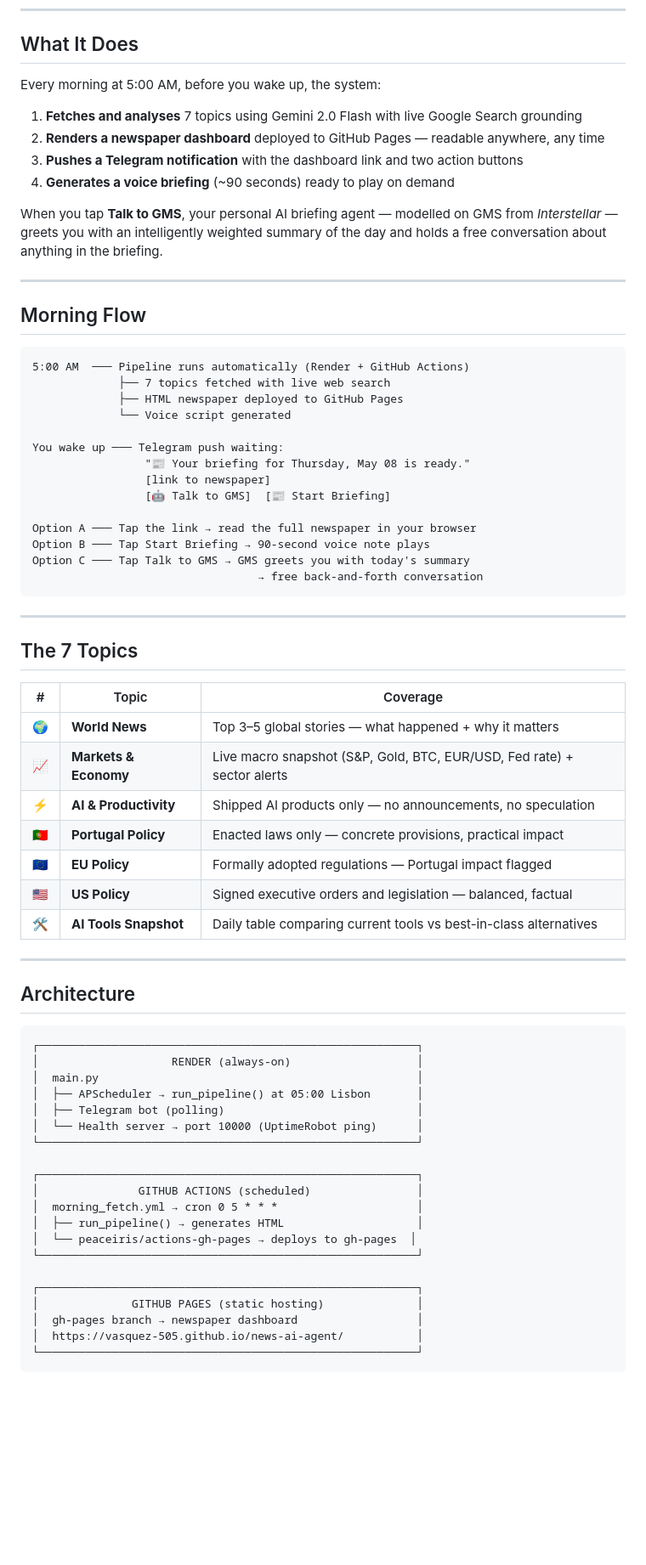
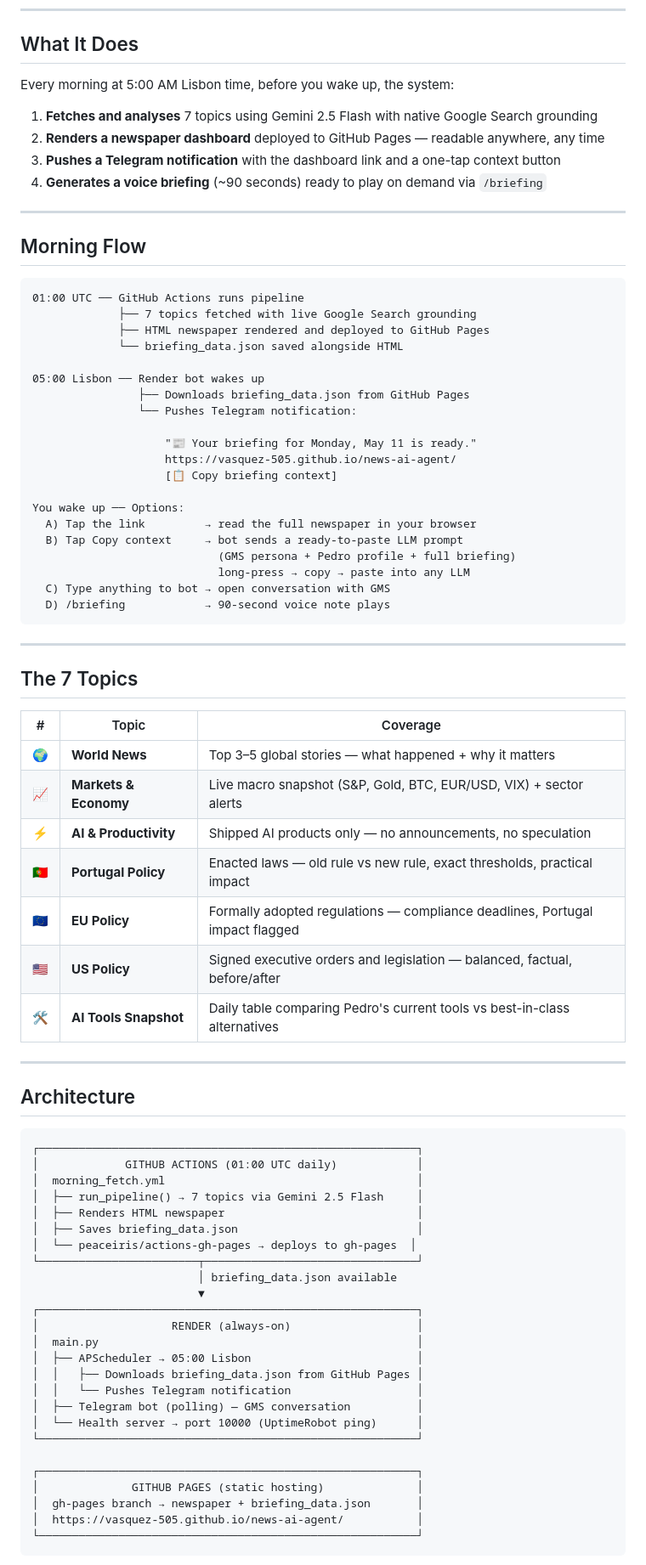
Before and after one commit to Vasquez-505/news-ai-agent, a Markdown page: README.md, the part around one of its changes. Shown at 85% size. GitHub-like rendering; blank space fills up the shorter version.

````diff
--- a/README.md
+++ b/README.md
@@ -8,34 +8,38 @@ A fully automated personal intelligence system that fetches, analyses, and deliv
 
 ## What It Does
 
-Every morning at 5:00 AM, before you wake up, the system:
+Every morning at 5:00 AM Lisbon time, before you wake up, the system:
 
-1. **Fetches and analyses** 7 topics using Gemini 2.0 Flash with live Google Search grounding
+1. **Fetches and analyses** 7 topics using Gemini 2.5 Flash with native Google Search grounding
 2. **Renders a newspaper dashboard** deployed to GitHub Pages — readable anywhere, any time
-3. **Pushes a Telegram notification** with the dashboard link and two action buttons
-4. **Generates a voice briefing** (~90 seconds) ready to play on demand
-
-When you tap **Talk to GMS**, your personal AI briefing agent — modelled on GMS from *Interstellar* — greets you with an intelligently weighted summary of the day and holds a free conversation about anything in the briefing.
+3. **Pushes a Telegram notification** with the dashboard link and a one-tap context button
+4. **Generates a voice briefing** (~90 seconds) ready to play on demand via `/briefing`
 
 ---
 
 ## Morning Flow
 
 ```
-5:00 AM  ─── Pipeline runs automatically (Render + GitHub Actions)
-             ├── 7 topics fetched with live web search
-             ├── HTML newspaper deployed to GitHub Pages
-             └── Voice script generated
+01:00 UTC ── GitHub Actions runs pipeline
+             ├── 7 topics fetched with live Google Search grounding
+             ├── HTML newspaper rendered and deployed to GitHub Pages
+             └── briefing_data.json saved alongside HTML
 
-You wake up ─── Telegram push waiting:
-                 "📰 Your briefing for Thursday, May 08 is ready."
-                 [link to newspaper]
-                 [🤖 Talk to GMS]  [📰 Start Briefing]
+05:00 Lisbon ── Render bot wakes up
+                ├── Downloads briefing_data.json from GitHub Pages
+                └── Pushes Telegram notification:
 
-Option A ─── Tap the link → read the full newspaper in your browser
-Option B ─── Tap Start Briefing → 90-second voice note plays
-Option C ─── Tap Talk to GMS → GMS greets you with today's summary
-                                  → free back-and-forth conversation
+                    "📰 Your briefing for Monday, May 11 is ready."
+                    https://vasquez-505.github.io/news-ai-agent/
+                    [📋 Copy briefing context]
+
+You wake up ── Options:
+  A) Tap the link         → read the full newspaper in your browser
+  B) Tap Copy context     → bot sends a ready-to-paste LLM prompt
+                            (GMS persona + Pedro profile + full briefing)
+                            long-press → copy → paste into any LLM
+  C) Type anything to bot → open conversation with GMS
+  D) /briefing            → 90-second voice note plays
 ```
 
 ---
@@ -45,12 +49,12 @@ Option C ─── Tap Talk to GMS → GMS greets you with today's summary
 | # | Topic | Coverage |
 |---|-------|----------|
 | 🌍 | **World News** | Top 3–5 global stories — what happened + why it matters |
-| 📈 | **Markets & Economy** | Live macro snapshot (S&P, Gold, BTC, EUR/USD, Fed rate) + sector alerts |
+| 📈 | **Markets & Economy** | Live macro snapshot (S&P, Gold, BTC, EUR/USD, VIX) + sector alerts |
 | ⚡ | **AI & Productivity** | Shipped AI products only — no announcements, no speculation |
-| 🇵🇹 | **Portugal Policy** | Enacted laws only — concrete provisions, practical impact |
-| 🇪🇺 | **EU Policy** | Formally adopted regulations — Portugal impact flagged |
-| 🇺🇸 | **US Policy** | Signed executive orders and legislation — balanced, factual |
-| 🛠️ | **AI Tools Snapshot** | Daily table comparing current tools vs best-in-class alternatives |
+| 🇵🇹 | **Portugal Policy** | Enacted laws — old rule vs new rule, exact thresholds, practical impact |
+| 🇪🇺 | **EU Policy** | Formally adopted regulations — compliance deadlines, Portugal impact flagged |
+| 🇺🇸 | **US Policy** | Signed executive orders and legislation — balanced, factual, before/after |
+| 🛠️ | **AI Tools Snapshot** | Daily table comparing Pedro's current tools vs best-in-class alternatives |
 
 ---
 
@@ -58,23 +62,28 @@ Option C ─── Tap Talk to GMS → GMS greets you with today's summary
 
 ```
 ┌─────────────────────────────────────────────────────────┐
+│             GITHUB ACTIONS (01:00 UTC daily)            │
+│  morning_fetch.yml                                      │
+│  ├── run_pipeline() → 7 topics via Gemini 2.5 Flash     │
+│  ├── Renders HTML newspaper                             │
+│  ├── Saves briefing_data.json                           │
+│  └── peaceiris/actions-gh-pages → deploys to gh-pages  │
+└────────────────────────┬────────────────────────────────┘
+                         │ briefing_data.json available
+                         ▼
+┌─────────────────────────────────────────────────────────┐
 │                    RENDER (always-on)                   │
 │  main.py                                                │
-│  ├── APScheduler → run_pipeline() at 05:00 Lisbon       │
-│  ├── Telegram bot (polling)                             │
+│  ├── APScheduler → 05:00 Lisbon                         │
+│  │   ├── Downloads briefing_data.json from GitHub Pages │
+│  │   └── Pushes Telegram notification                   │
+│  ├── Telegram bot (polling) — GMS conversation          │
 │  └── Health server → port 10000 (UptimeRobot ping)      │
 └─────────────────────────────────────────────────────────┘
 
 ┌─────────────────────────────────────────────────────────┐
-│               GITHUB ACTIONS (scheduled)                │
-│  morning_fetch.yml → cron 0 5 * * *                     │
-│  ├── run_pipeline() → generates HTML                    │
-│  └── peaceiris/actions-gh-pages → deploys to gh-pages  │
-└─────────────────────────────────────────────────────────┘
-
-┌─────────────────────────────────────────────────────────┐
 │              GITHUB PAGES (static hosting)              │
-│  gh-pages branch → newspaper dashboard                  │
+│  gh-pages branch → newspaper + briefing_data.json       │
 │  https://vasquez-505.github.io/news-ai-agent/           │
 └─────────────────────────────────────────────────────────┘
 ```
````
Also changed, not shown: other parts of README.md (+71 -36 lines).
